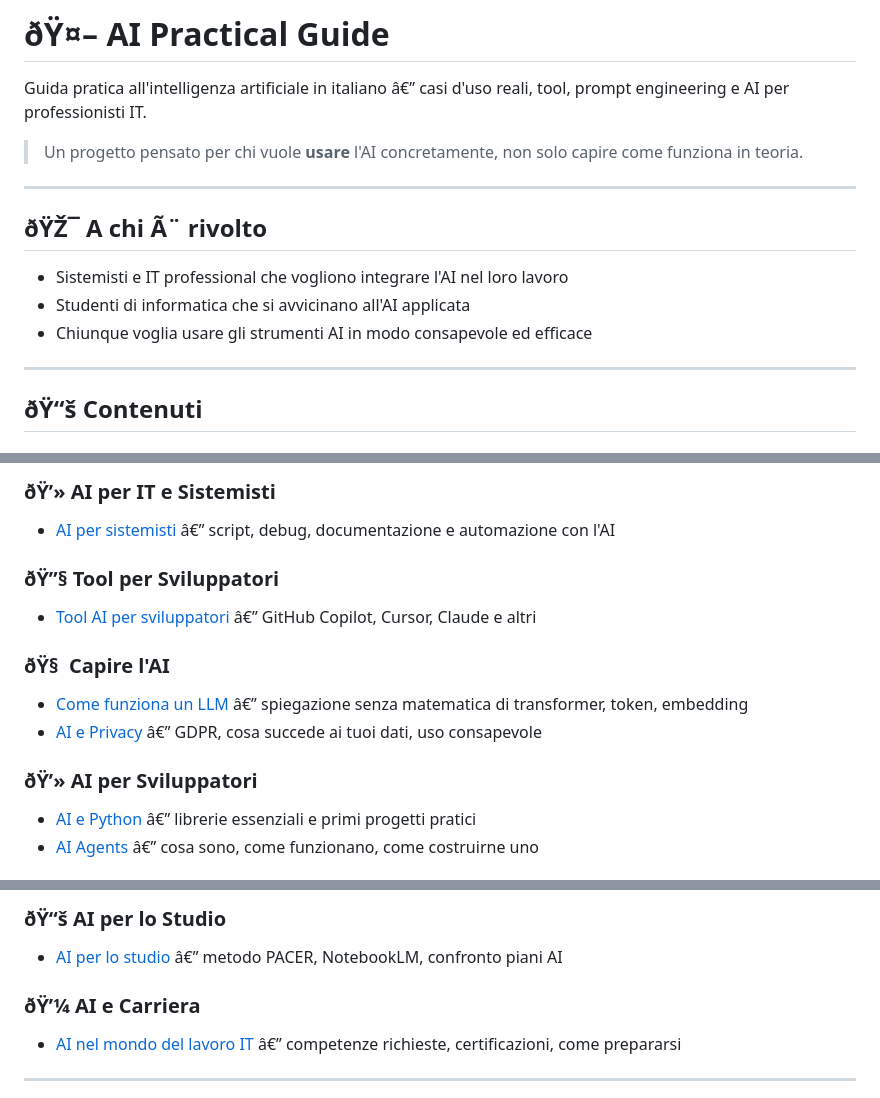
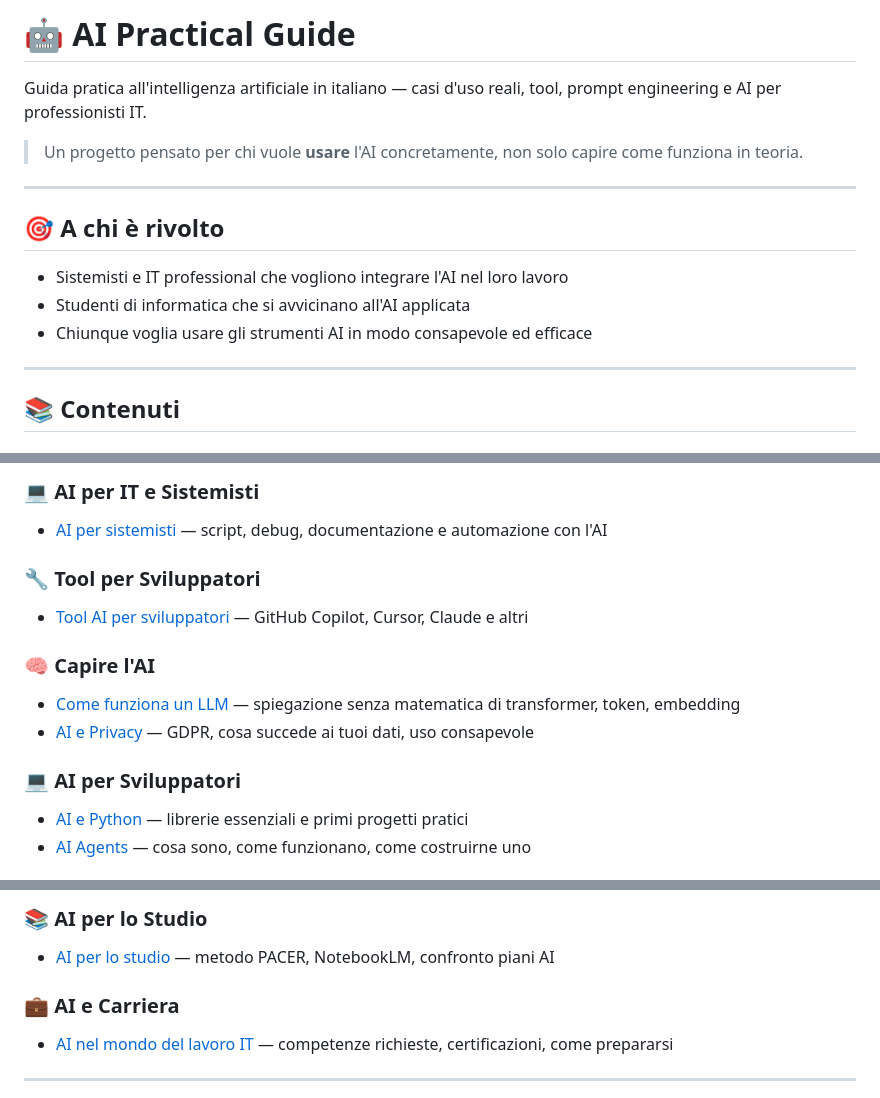
Before and after one commit to NicholasIzzo/ai-practical-guide, a Markdown page: README.md, 3 parts joined by grey strips. Drawn GitHub-style.

Commit message:
Fix README encoding

```diff
--- a/README.md
+++ b/README.md
@@ -1,12 +1,12 @@
-# ðŸ¤– AI Practical Guide
+# 🤖 AI Practical Guide
 
-Guida pratica all'intelligenza artificiale in italiano â€” casi d'uso reali, tool, prompt engineering e AI per professionisti IT.
+Guida pratica all'intelligenza artificiale in italiano — casi d'uso reali, tool, prompt engineering e AI per professionisti IT.
 
 > Un progetto pensato per chi vuole **usare** l'AI concretamente, non solo capire come funziona in teoria.
 
 ---
 
-## ðŸŽ¯ A chi Ã¨ rivolto
+## 🎯 A chi è rivolto
 
 - Sistemisti e IT professional che vogliono integrare l'AI nel loro lavoro
 - Studenti di informatica che si avvicinano all'AI applicata
@@ -14,5 +14,5 @@ Guida pratica all'intelligenza artificiale in italiano â€” casi d'uso reali
 
 ---
 
-## ðŸ“š Contenuti
+## 📚 Contenuti
 
@@ -26,15 +26,15 @@ Guida pratica all'intelligenza artificiale in italiano â€” casi d'uso reali
 
-### ðŸ’» AI per IT e Sistemisti
-- [AI per sistemisti](docs/ai-per-sistemisti.md) â€” script, debug, documentazione e automazione con l'AI
+### 💻 AI per IT e Sistemisti
+- [AI per sistemisti](docs/ai-per-sistemisti.md) — script, debug, documentazione e automazione con l'AI
 
-### ðŸ”§ Tool per Sviluppatori
-- [Tool AI per sviluppatori](docs/ai-tool-sviluppatori.md) â€” GitHub Copilot, Cursor, Claude e altri
+### 🔧 Tool per Sviluppatori
+- [Tool AI per sviluppatori](docs/ai-tool-sviluppatori.md) — GitHub Copilot, Cursor, Claude e altri
 
-### ðŸ§  Capire l'AI
-- [Come funziona un LLM](docs/come-funziona-llm.md) â€” spiegazione senza matematica di transformer, token, embedding
-- [AI e Privacy](docs/ai-e-privacy.md) â€” GDPR, cosa succede ai tuoi dati, uso consapevole
+### 🧠 Capire l'AI
+- [Come funziona un LLM](docs/come-funziona-llm.md) — spiegazione senza matematica di transformer, token, embedding
+- [AI e Privacy](docs/ai-e-privacy.md) — GDPR, cosa succede ai tuoi dati, uso consapevole
 
-### ðŸ’» AI per Sviluppatori
-- [AI e Python](docs/ai-e-python.md) â€” librerie essenziali e primi progetti pratici
-- [AI Agents](docs/ai-agents.md) â€” cosa sono, come funzionano, come costruirne uno
+### 💻 AI per Sviluppatori
+- [AI e Python](docs/ai-e-python.md) — librerie essenziali e primi progetti pratici
+- [AI Agents](docs/ai-agents.md) — cosa sono, come funzionano, come costruirne uno
 
@@ -44,9 +44,9 @@ Guida pratica all'intelligenza artificiale in italiano â€” casi d'uso reali
 
-### ðŸ“š AI per lo Studio
-- [AI per lo studio](docs/ai-per-lo-studio.md) â€” metodo PACER, NotebookLM, confronto piani AI
+### 📚 AI per lo Studio
+- [AI per lo studio](docs/ai-per-lo-studio.md) — metodo PACER, NotebookLM, confronto piani AI
 
-### ðŸ’¼ AI e Carriera
-- [AI nel mondo del lavoro IT](docs/ai-mondo-del-lavoro.md) â€” competenze richieste, certificazioni, come prepararsi
+### 💼 AI e Carriera
+- [AI nel mondo del lavoro IT](docs/ai-mondo-del-lavoro.md) — competenze richieste, certificazioni, come prepararsi
 
 ---
 
```
Also changed, not shown: other parts of README.md (+15 -15 lines).
